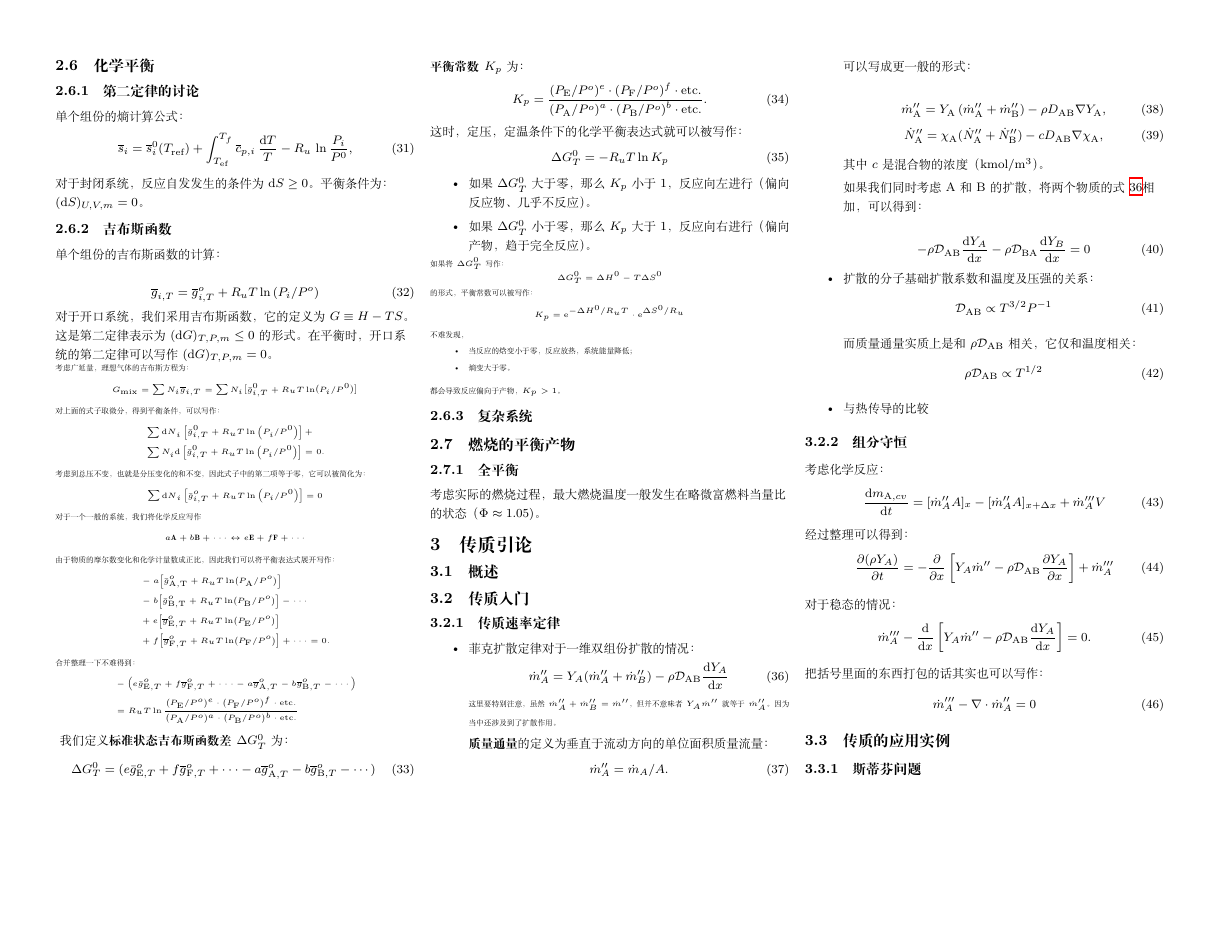
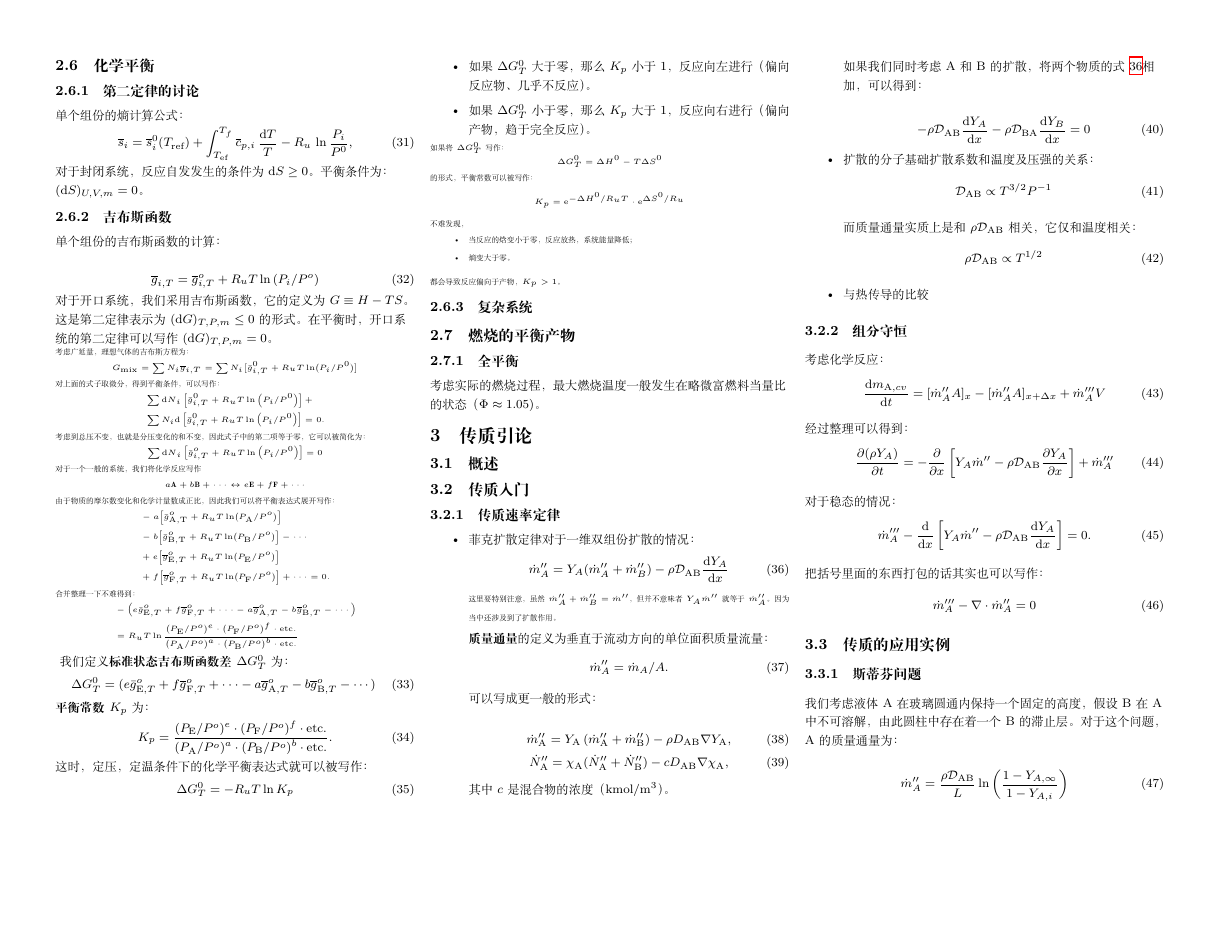
Before and after one commit to DWJCW/CheatSheetCombustionCN, a LaTeX document (cheat.tex): page 2 of 2 before the commit and page 2 of 3 after it. Compiled offline with XeLaTeX.

Commit message:
add a read me file, write more about chapter 3.

```diff
--- a/cheat.tex
+++ b/cheat.tex
@@ -9,6 +9,7 @@
 \usepackage{amsmath}
 \usepackage{graphicx}
 \usepackage{float}
+\usepackage{wrapfig}
 
 
 % To make this come out properly in landscape mode, do one of the following
@@ -416,3 +418,8 @@ $$
 \subsection{传质的应用实例}
 \subsubsection{斯蒂芬问题}
 
+我们考虑液体A在玻璃圆通内保持一个固定的高度，假设B在A中不可溶解，由此圆柱中存在着一个B的滞止层。对于这个问题，A的质量通量为：
+
+\begin{equation}
+    \dot{m}''_A = \frac{\rho \mathcal{D}_\mathrm{AB}}{L}\ln\left(\frac{1-Y_{A,\infty}}{1-Y_{A,i}}\right)
+\end{equation}
```
Also changed, not shown: README.md (added), cheat.pdf, img/stefan.png (added), cheat.tex (5 more changed lines), 1 other file.
